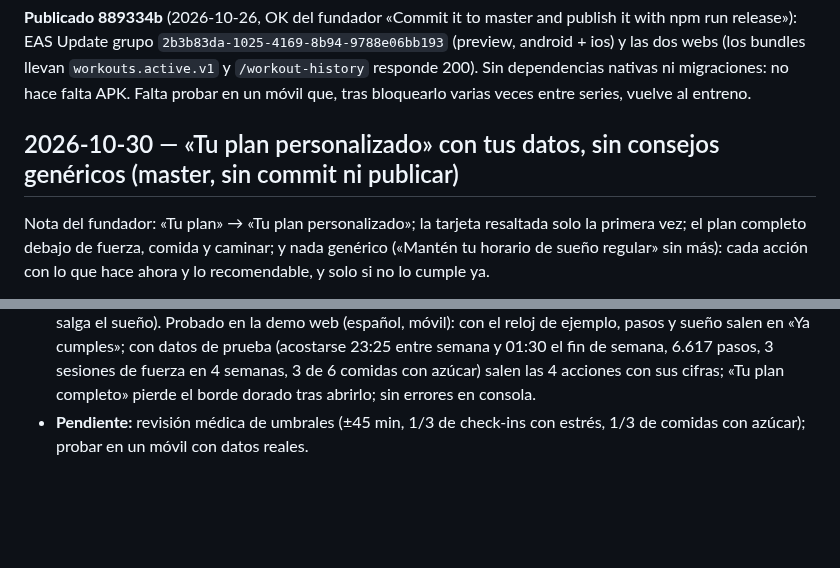
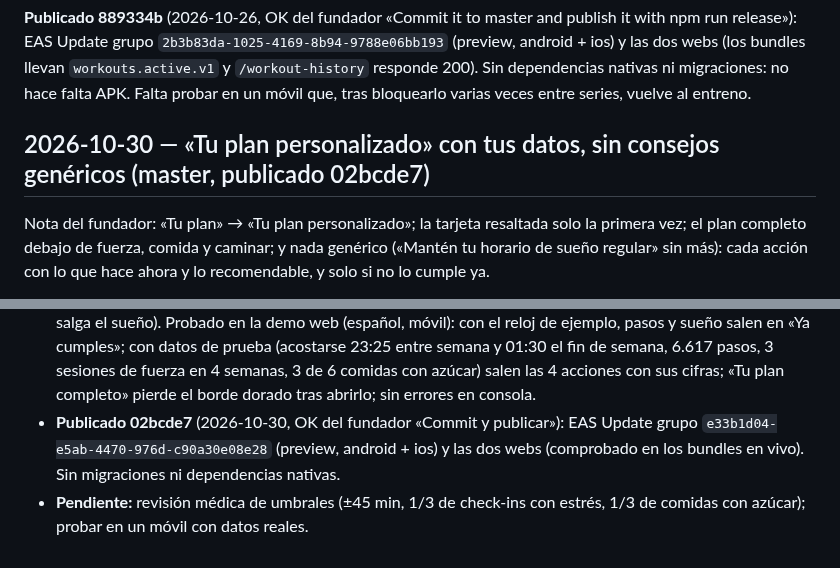
Before and after one commit to AstorAmor/HomeTest, a Markdown page: HANDOFF.md, 2 parts joined by grey strips. Rendered like a GitHub page; blank space fills up the shorter version.

Commit message:
Handoff: publicado 02bcde7 (EAS e33b1d04 y las dos webs)
Co-Authored-By: Claude Opus 5.5 <noreply@anthropic.com>

```diff
--- a/HANDOFF.md
+++ b/HANDOFF.md
@@ -1758,7 +1758,7 @@ perdió lo marcado; y quiere un historial sencillo, sin editar, de lo entrenado.
 `/workout-history` responde 200). Sin dependencias nativas ni migraciones: no hace falta APK. Falta probar en un móvil que,
 tras bloquearlo varias veces entre series, vuelve al entreno.
 
-## 2026-10-30 — «Tu plan personalizado» con tus datos, sin consejos genéricos (master, sin commit ni publicar)
+## 2026-10-30 — «Tu plan personalizado» con tus datos, sin consejos genéricos (master, publicado 02bcde7)
 
 Nota del fundador: «Tu plan» → «Tu plan personalizado»; la tarjeta resaltada solo la primera vez; el plan completo debajo de
 fuerza, comida y caminar; y nada genérico («Mantén tu horario de sueño regular» sin más): cada acción con lo que hace ahora y
@@ -1795,5 +1795,8 @@ lo recomendable, y solo si no lo cumple ya.
   Probado en la demo web (español, móvil): con el reloj de ejemplo, pasos y sueño salen en «Ya cumples»; con datos de prueba
   (acostarse 23:25 entre semana y 01:30 el fin de semana, 6.617 pasos, 3 sesiones de fuerza en 4 semanas, 3 de 6 comidas con
   azúcar) salen las 4 acciones con sus cifras; «Tu plan completo» pierde el borde dorado tras abrirlo; sin errores en consola.
+- **Publicado 02bcde7** (2026-10-30, OK del fundador «Commit y publicar»): EAS Update grupo
+  `e33b1d04-e5ab-4470-976d-c90a30e08e28` (preview, android + ios) y las dos webs (comprobado en los bundles en vivo). Sin
+  migraciones ni dependencias nativas.
 - **Pendiente:** revisión médica de umbrales (±45 min, 1/3 de check-ins con estrés, 1/3 de comidas con azúcar); probar en un
   móvil con datos reales.
```
